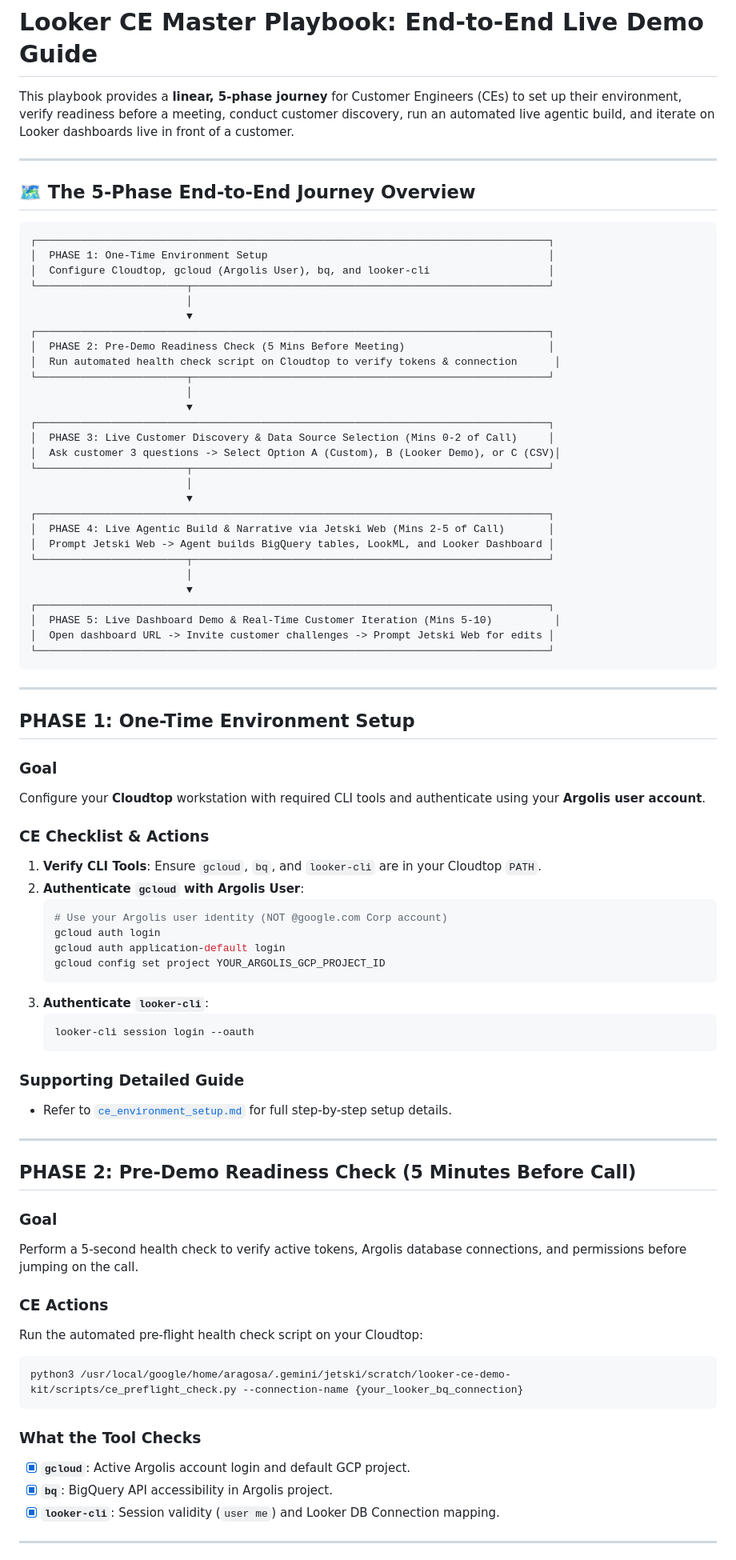
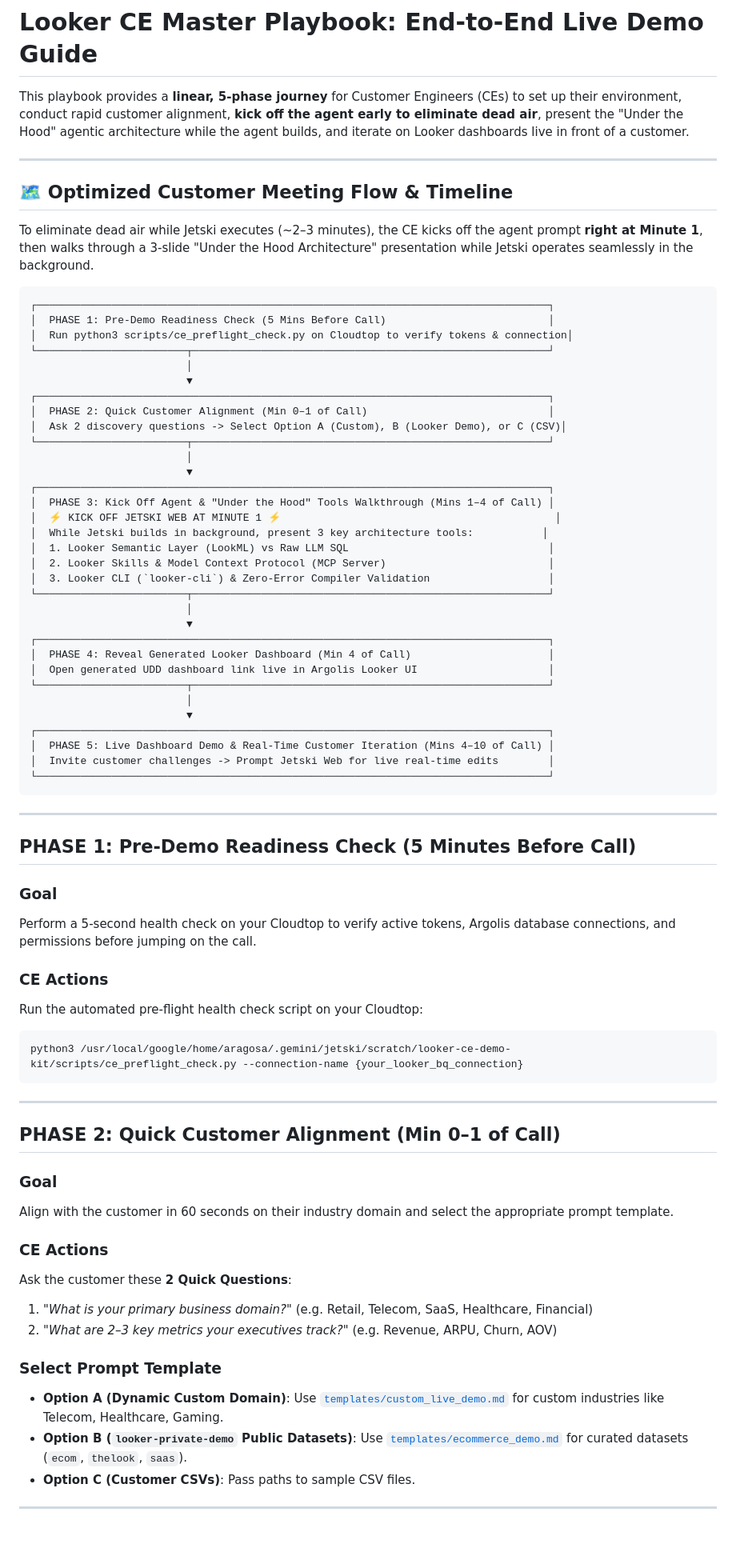
Before and after one commit to zacharagosa/agentic_looker_development_demo_kit, a Markdown page: ce_demo_playbook.md, the part around one of its changes. Shown at 80% size. Drawn GitHub-style; blank space fills up the shorter version.

````diff
--- a/ce_demo_playbook.md
+++ b/ce_demo_playbook.md
@@ -1,72 +1,54 @@
 # Looker CE Master Playbook: End-to-End Live Demo Guide
 
-This playbook provides a **linear, 5-phase journey** for Customer Engineers (CEs) to set up their environment, verify readiness before a meeting, conduct customer discovery, run an automated live agentic build, and iterate on Looker dashboards live in front of a customer.
+This playbook provides a **linear, 5-phase journey** for Customer Engineers (CEs) to set up their environment, conduct rapid customer alignment, **kick off the agent early to eliminate dead air**, present the "Under the Hood" agentic architecture while the agent builds, and iterate on Looker dashboards live in front of a customer.
 
 ---
 
-## 🗺️ The 5-Phase End-to-End Journey Overview
+## 🗺️ Optimized Customer Meeting Flow & Timeline
+
+To eliminate dead air while Jetski executes (~2–3 minutes), the CE kicks off the agent prompt **right at Minute 1**, then walks through a 3-slide "Under the Hood Architecture" presentation while Jetski operates seamlessly in the background.
 
 ```
 ┌──────────────────────────────────────────────────────────────────────────────────┐
-│  PHASE 1: One-Time Environment Setup                                             │
-│  Configure Cloudtop, gcloud (Argolis User), bq, and looker-cli                   │
+│  PHASE 1: Pre-Demo Readiness Check (5 Mins Before Call)                          │
+│  Run python3 scripts/ce_preflight_check.py on Cloudtop to verify tokens & connection│
 └────────────────────────┬─────────────────────────────────────────────────────────┘
                          │
                          ▼
 ┌──────────────────────────────────────────────────────────────────────────────────┐
-│  PHASE 2: Pre-Demo Readiness Check (5 Mins Before Meeting)                       │
-│  Run automated health check script on Cloudtop to verify tokens & connection      │
+│  PHASE 2: Quick Customer Alignment (Min 0–1 of Call)                             │
+│  Ask 2 discovery questions -> Select Option A (Custom), B (Looker Demo), or C (CSV)│
 └────────────────────────┬─────────────────────────────────────────────────────────┘
                          │
                          ▼
 ┌──────────────────────────────────────────────────────────────────────────────────┐
-│  PHASE 3: Live Customer Discovery & Data Source Selection (Mins 0-2 of Call)     │
-│  Ask customer 3 questions -> Select Option A (Custom), B (Looker Demo), or C (CSV)│
+│  PHASE 3: Kick Off Agent & "Under the Hood" Tools Walkthrough (Mins 1–4 of Call) │
+│  ⚡ KICK OFF JETSKI WEB AT MINUTE 1 ⚡                                            │
+│  While Jetski builds in background, present 3 key architecture tools:           │
+│  1. Looker Semantic Layer (LookML) vs Raw LLM SQL                                │
+│  2. Looker Skills & Model Context Protocol (MCP Server)                          │
+│  3. Looker CLI (`looker-cli`) & Zero-Error Compiler Validation                   │
 └────────────────────────┬─────────────────────────────────────────────────────────┘
                          │
                          ▼
 ┌──────────────────────────────────────────────────────────────────────────────────┐
-│  PHASE 4: Live Agentic Build & Narrative via Jetski Web (Mins 2-5 of Call)       │
-│  Prompt Jetski Web -> Agent builds BigQuery tables, LookML, and Looker Dashboard │
+│  PHASE 4: Reveal Generated Looker Dashboard (Min 4 of Call)                      │
+│  Open generated UDD dashboard link live in Argolis Looker UI                     │
 └────────────────────────┬─────────────────────────────────────────────────────────┘
                          │
                          ▼
 ┌──────────────────────────────────────────────────────────────────────────────────┐
-│  PHASE 5: Live Dashboard Demo & Real-Time Customer Iteration (Mins 5-10)          │
-│  Open dashboard URL -> Invite customer challenges -> Prompt Jetski Web for edits │
+│  PHASE 5: Live Dashboard Demo & Real-Time Customer Iteration (Mins 4–10 of Call) │
+│  Invite customer challenges -> Prompt Jetski Web for live real-time edits        │
 └──────────────────────────────────────────────────────────────────────────────────┘
 ```
 
 ---
 
-## PHASE 1: One-Time Environment Setup
+## PHASE 1: Pre-Demo Readiness Check (5 Minutes Before Call)
 
 ### Goal
-Configure your **Cloudtop** workstation with required CLI tools and authenticate using your **Argolis user account**.
-
-### CE Checklist & Actions
-1. **Verify CLI Tools**: Ensure `gcloud`, `bq`, and `looker-cli` are in your Cloudtop `PATH`.
-2. **Authenticate `gcloud` with Argolis User**:
-   ```bash
-   # Use your Argolis user identity (NOT @google.com Corp account)
-   gcloud auth login
-   gcloud auth application-default login
-   gcloud config set project YOUR_ARGOLIS_GCP_PROJECT_ID
-   ```
-3. **Authenticate `looker-cli`**:
-   ```bash
-   looker-cli session login --oauth
-   ```
-
-### Supporting Detailed Guide
-- Refer to [`ce_environment_setup.md`](file:///usr/local/google/home/aragosa/.gemini/jetski/scratch/looker-ce-demo-kit/ce_environment_setup.md) for full step-by-step setup details.
-
----
-
-## PHASE 2: Pre-Demo Readiness Check (5 Minutes Before Call)
-
-### Goal
-Perform a 5-second health check to verify active tokens, Argolis database connections, and permissions before jumping on the call.
+Perform a 5-second health check on your Cloudtop to verify active tokens, Argolis database connections, and permissions before jumping on the call.
 
 ### CE Actions
 Run the automated pre-flight health check script on your Cloudtop:
@@ -74,10 +56,22 @@ Run the automated pre-flight health check script on your Cloudtop:
 python3 /usr/local/google/home/aragosa/.gemini/jetski/scratch/looker-ce-demo-kit/scripts/ce_preflight_check.py --connection-name {your_looker_bq_connection}
 ```
 
-### What the Tool Checks
-- [x] **`gcloud`**: Active Argolis account login and default GCP project.
-- [x] **`bq`**: BigQuery API accessibility in Argolis project.
-- [x] **`looker-cli`**: Session validity (`user me`) and Looker DB Connection mapping.
+---
+
+## PHASE 2: Quick Customer Alignment (Min 0–1 of Call)
+
+### Goal
+Align with the customer in 60 seconds on their industry domain and select the appropriate prompt template.
+
+### CE Actions
+Ask the customer these **2 Quick Questions**:
+1. *"What is your primary business domain?"* (e.g. Retail, Telecom, SaaS, Healthcare, Financial)
+2. *"What are 2–3 key metrics your executives track?"* (e.g. Revenue, ARPU, Churn, AOV)
+
+### Select Prompt Template
+- **Option A (Dynamic Custom Domain)**: Use [`templates/custom_live_demo.md`](file:///usr/local/google/home/aragosa/.gemini/jetski/scratch/looker-ce-demo-kit/templates/custom_live_demo.md) for custom industries like Telecom, Healthcare, Gaming.
+- **Option B (`looker-private-demo` Public Datasets)**: Use [`templates/ecommerce_demo.md`](file:///usr/local/google/home/aragosa/.gemini/jetski/scratch/looker-ce-demo-kit/templates/ecommerce_demo.md) for curated datasets (`ecom`, `thelook`, `saas`).
+- **Option C (Customer CSVs)**: Pass paths to sample CSV files.
 
 ---
 
````
Also changed, not shown: other parts of ce_demo_playbook.md (+55 -54 lines), README.md (+40 -41 lines).
